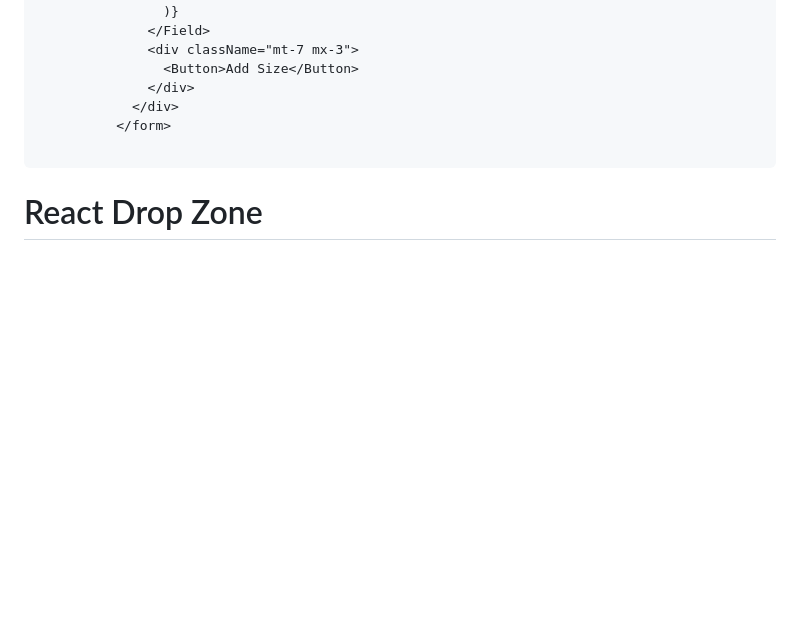
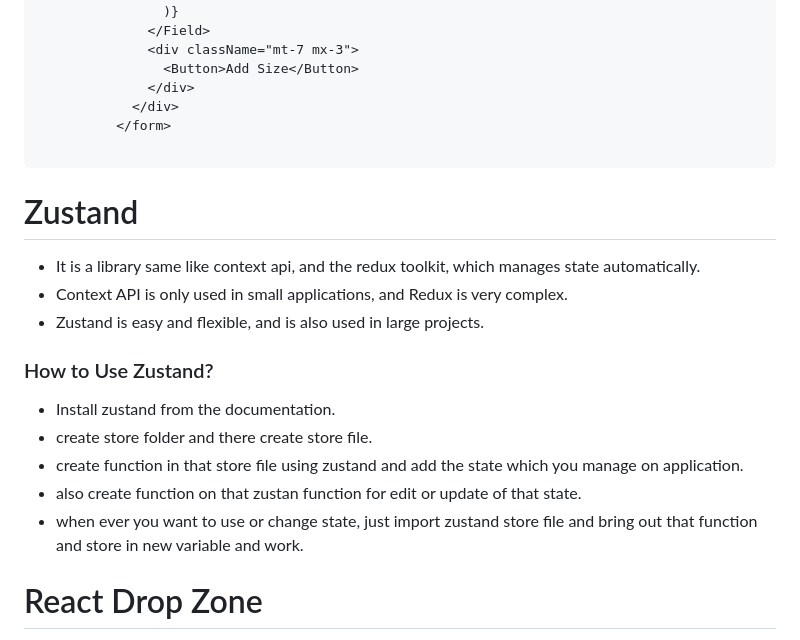
Before and after one commit to ishordev1/Programming-practices, a Markdown page: javascript/All About JS and it Framework.md, the part around the change. GitHub-like rendering; blank space fills up the shorter version.

````diff
--- a/javascript/All About JS and it Framework.md
+++ b/javascript/All About JS and it Framework.md
@@ -243,6 +243,19 @@ const {register,handleSubmit,reset,formState:{errors,isSubmitting}}=useForm<Size
 
 ```
 
+# Zustand
+- It is a library same like context api, and the redux toolkit, which manages state automatically.
+- Context API is only used in small applications, and Redux is very complex.
+- Zustand is easy and flexible, and is also used in large projects.
+
+### How to Use Zustand?
+ - Install zustand from the documentation.
+ - create store folder and there create store file.
+ - create function in that store file using zustand and add the state which you manage on application.
+ - also create function on that zustan function for edit or update of that state.
+ - when ever you want to use or change state, just import zustand store file and bring out that function and store in new variable and work.
+
+
 # React Drop Zone
 1. it is use to upload file
 2. Install it library
````
